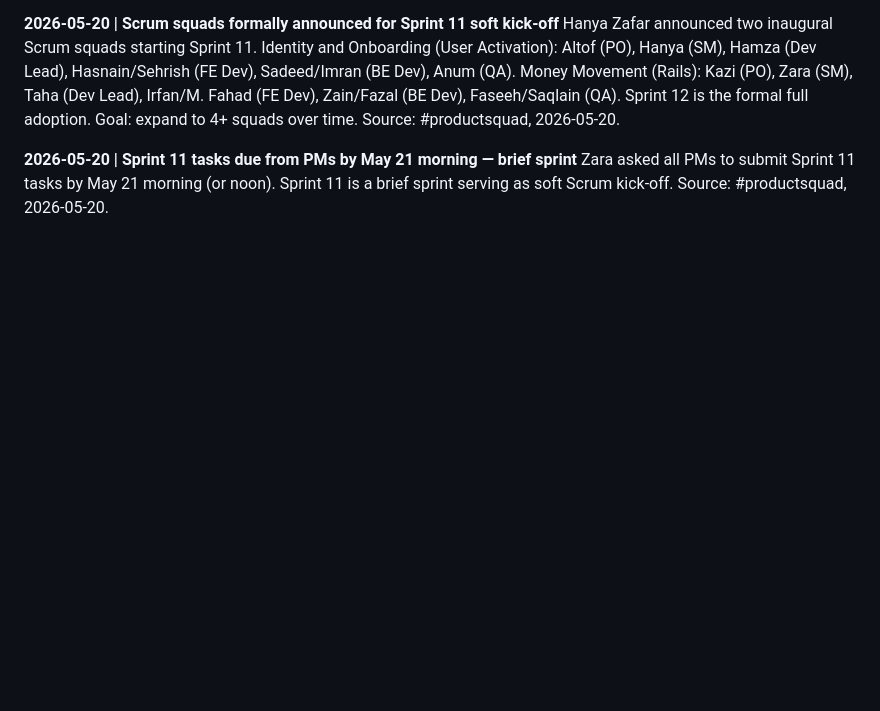
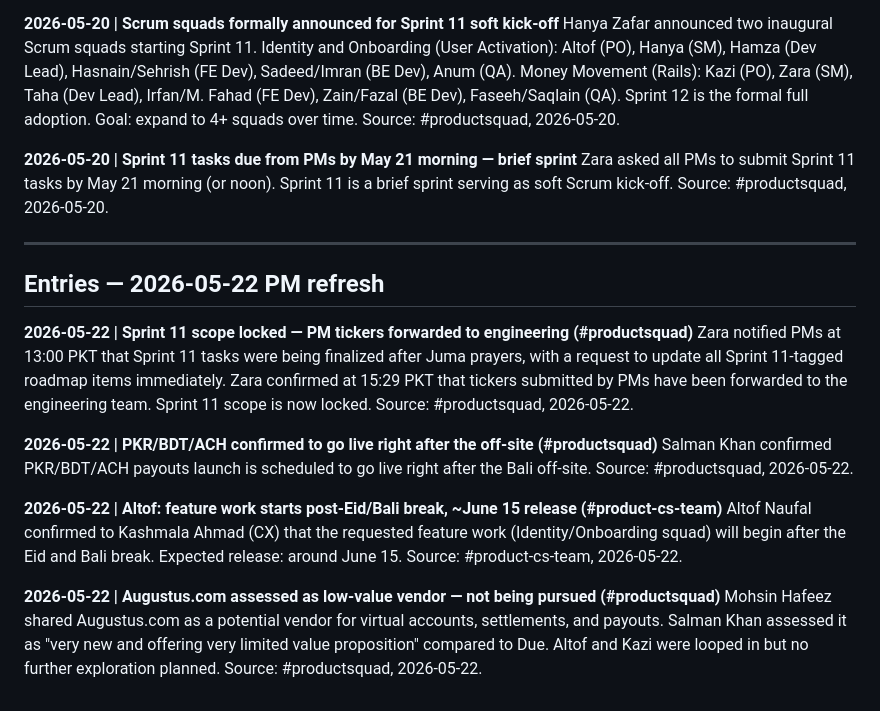
Before and after one commit to hamismahmood/fasset-pm-os, a Markdown page: context/COMPANY_ONGOINGS.md, the part around the change. GitHub-like rendering; blank space fills up the shorter version.

Commit message:
daily-refresher: 2026-05-22 PM run
- Appended 4 confirmed-fact entries to context/COMPANY_ONGOINGS.md from Slack (#productsquad, #product-cs-team): Sprint 11 scope locked, PKR/BDT/ACH post-offsite launch confirmed, Altof June 15 ETA, Augustus.com vendor assessment.
- Tactiq transcript (2026-05-21 IBAN Standup) already processed by prior run — skipped.
- No tracked Jira ticket status changes. HOR-710/HOR-721 not reported by Hamis — not added.
- No new Confluence comments in PF space.
- Gmail skipped (requires auth).

https://claude.ai/code/session_01CJkh6X19A8rD8cvoFuappt

```diff
--- a/context/COMPANY_ONGOINGS.md
+++ b/context/COMPANY_ONGOINGS.md
@@ -44,3 +44,19 @@ Hanya Zafar announced two inaugural Scrum squads starting Sprint 11. Identity an
 
 **2026-05-20 | Sprint 11 tasks due from PMs by May 21 morning — brief sprint**
 Zara asked all PMs to submit Sprint 11 tasks by May 21 morning (or noon). Sprint 11 is a brief sprint serving as soft Scrum kick-off. Source: #productsquad, 2026-05-20.
+
+---
+
+## Entries — 2026-05-22 PM refresh
+
+**2026-05-22 | Sprint 11 scope locked — PM tickers forwarded to engineering (#productsquad)**
+Zara notified PMs at 13:00 PKT that Sprint 11 tasks were being finalized after Juma prayers, with a request to update all Sprint 11-tagged roadmap items immediately. Zara confirmed at 15:29 PKT that tickers submitted by PMs have been forwarded to the engineering team. Sprint 11 scope is now locked. Source: #productsquad, 2026-05-22.
+
+**2026-05-22 | PKR/BDT/ACH confirmed to go live right after the off-site (#productsquad)**
+Salman Khan confirmed PKR/BDT/ACH payouts launch is scheduled to go live right after the Bali off-site. Source: #productsquad, 2026-05-22.
+
+**2026-05-22 | Altof: feature work starts post-Eid/Bali break, ~June 15 release (#product-cs-team)**
+Altof Naufal confirmed to Kashmala Ahmad (CX) that the requested feature work (Identity/Onboarding squad) will begin after the Eid and Bali break. Expected release: around June 15. Source: #product-cs-team, 2026-05-22.
+
+**2026-05-22 | Augustus.com assessed as low-value vendor — not being pursued (#productsquad)**
+Mohsin Hafeez shared Augustus.com as a potential vendor for virtual accounts, settlements, and payouts. Salman Khan assessed it as "very new and offering very limited value proposition" compared to Due. Altof and Kazi were looped in but no further exploration planned. Source: #productsquad, 2026-05-22.
```
